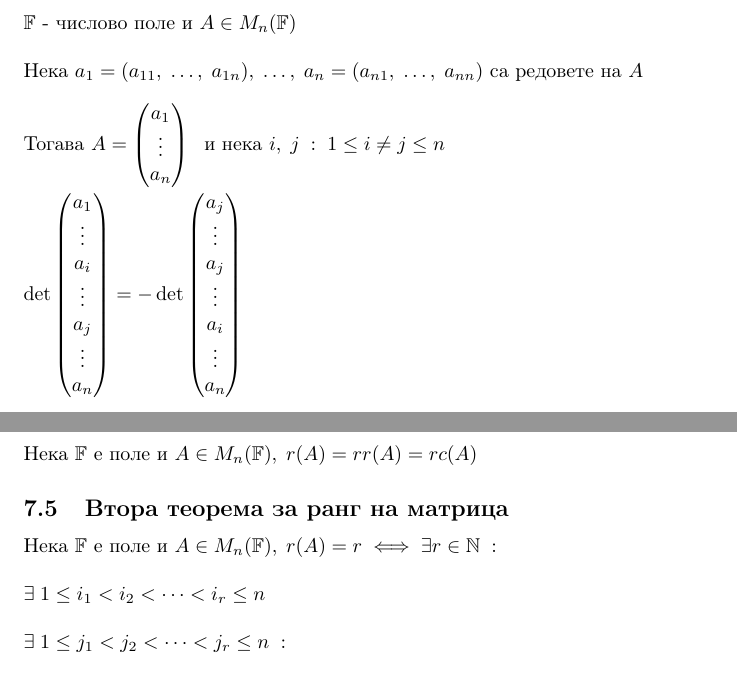
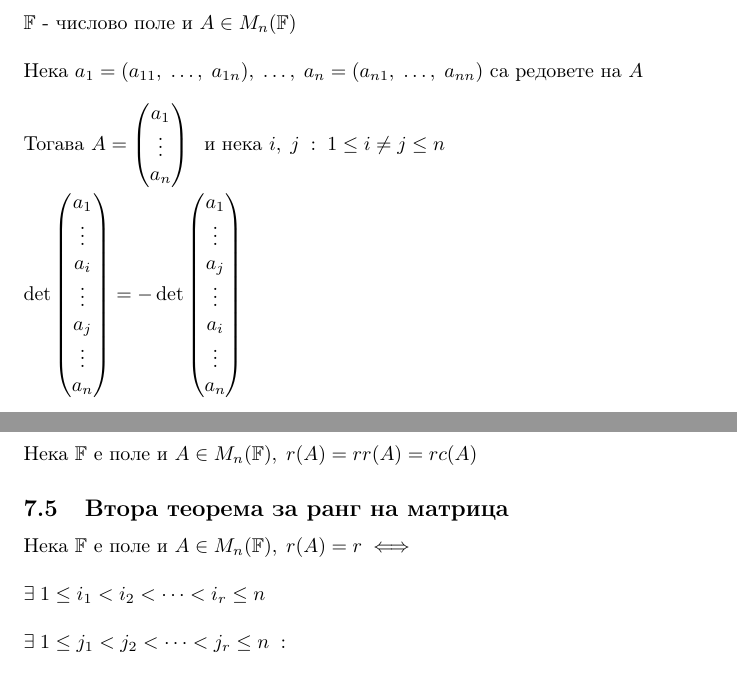
Before and after one commit to NoHomey/fmi-bachelor-the-math-part, a LaTeX document (linear-algebra/theory-3/conspect3.tex): two parts of pages 4 and 13 of 21, joined at a grey line, cut so that both start at the same text. Compiled offline with pdfLaTeX.

Commit message:
making tweaks

```diff
--- a/linear-algebra/theory-3/conspect3.tex
+++ b/linear-algebra/theory-3/conspect3.tex
@@ -101,7 +101,7 @@
     \subsection{Промяна на детерминантата на една матрица, ако разменим два нейни реда}
     \leta \\\\
     \arows \(A = \begin{pmatrix} a_1\\ \vdots\\ a_n \end{pmatrix} \; \text{ и нека } \iandj \\\\
-    \det\begin{pmatrix} a_1\\ \vdots\\ a_i\\ \vdots\\ a_j\\ \vdots\\ a_n \end{pmatrix} = -\det\begin{pmatrix} a_j\\ \vdots\\ a_j\\ \vdots\\ a_i\\ \vdots\\ a_n \end{pmatrix}\)
+    \det\begin{pmatrix} a_1\\ \vdots\\ a_i\\ \vdots\\ a_j\\ \vdots\\ a_n \end{pmatrix} = -\det\begin{pmatrix} a_1\\ \vdots\\ a_j\\ \vdots\\ a_i\\ \vdots\\ a_n \end{pmatrix}\)
     \subsection{Промяна на детерминантата на една матрица, ако разменим два нейни стълба}
     \leta \\\\
     \acols \(A = (a_1 \; \dots \; a_n) \;\text{ и нека } \iandj \\\\
@@ -301,7 +301,7 @@
     \subsection{Определение за ранг на матрица}
     Нека \(\F\) е поле и \(A \in M_n(\F), \; r(A) = rr(A) = rc(A)\)
     \subsection{Втора теорема за ранг на матрица}
-    Нека \(\F\) е поле и \(A \in M_n(\F), \; r(A) = r \iff \exists r \in \N \; : \\\\
+    Нека \(\F\) е поле и \(A \in M_n(\F), \; r(A) = r \iff \\\\
     \exists \; 1 \leq i_1 < i_2 < \dots < i_r \leq n \\\\
     \exists \; 1 \leq j_1 < j_2 < \dots < j_r \leq n \; : \\\\
     \exists \; \begin{vmatrix}
```
Also changed, not shown: linear-algebra/theory-3/conspect3.pdf.
